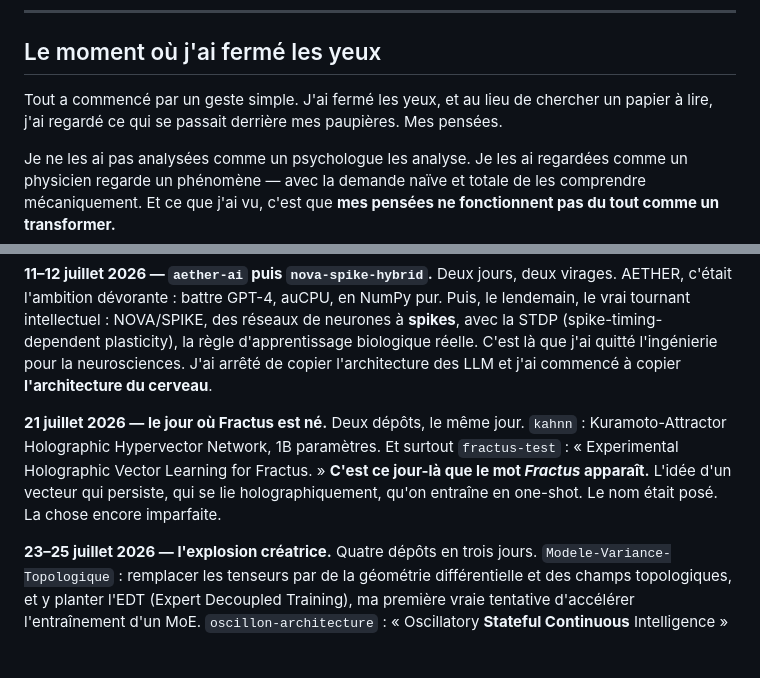
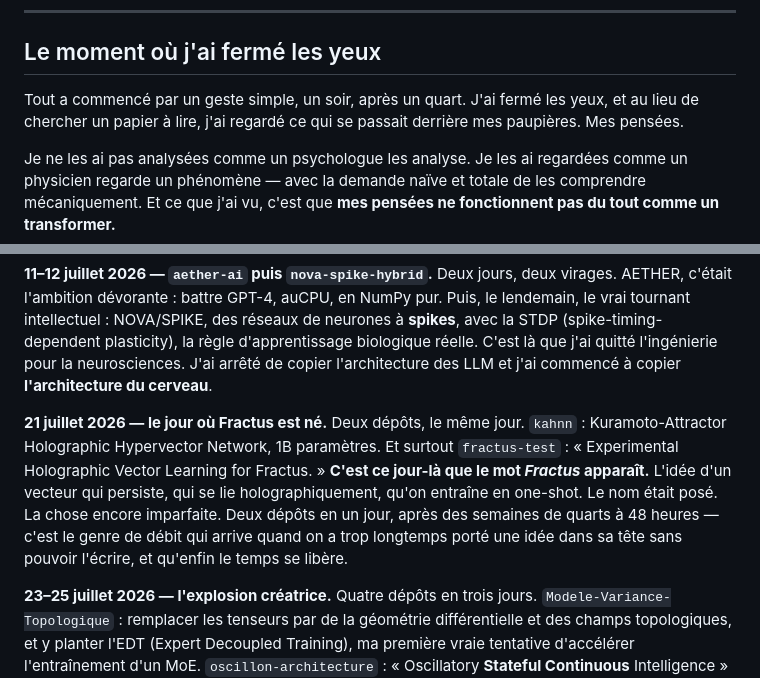
Before and after one commit to AFKmoney/fractus-cte, a Markdown page: docs/lhistoire-de-fractus.md, 2 parts joined by grey strips. Rendered like a GitHub page; blank space fills up the shorter version.

```diff
--- a/docs/lhistoire-de-fractus.md
+++ b/docs/lhistoire-de-fractus.md
@@ -6,7 +6,7 @@
 
 ## Le moment où j'ai fermé les yeux
 
-Tout a commencé par un geste simple. J'ai fermé les yeux, et au lieu de chercher un papier à lire, j'ai regardé ce qui se passait derrière mes paupières. Mes pensées.
+Tout a commencé par un geste simple, un soir, après un quart. J'ai fermé les yeux, et au lieu de chercher un papier à lire, j'ai regardé ce qui se passait derrière mes paupières. Mes pensées.
 
 Je ne les ai pas analysées comme un psychologue les analyse. Je les ai regardées comme un physicien regarde un phénomène — avec la demande naïve et totale de les comprendre mécaniquement. Et ce que j'ai vu, c'est que **mes pensées ne fonctionnent pas du tout comme un transformer.**
 
@@ -62,7 +78,7 @@ J'ai reconstruit ma propre trace à partir des dates de mes premiers commits. L'
 
 **11–12 juillet 2026 — `aether-ai` puis `nova-spike-hybrid`.** Deux jours, deux virages. AETHER, c'était l'ambition dévorante : battre GPT-4, auCPU, en NumPy pur. Puis, le lendemain, le vrai tournant intellectuel : NOVA/SPIKE, des réseaux de neurones à **spikes**, avec la STDP (spike-timing-dependent plasticity), la règle d'apprentissage biologique réelle. C'est là que j'ai quitté l'ingénierie pour la neurosciences. J'ai arrêté de copier l'architecture des LLM et j'ai commencé à copier **l'architecture du cerveau**.
 
-**21 juillet 2026 — le jour où Fractus est né.** Deux dépôts, le même jour. `kahnn` : Kuramoto-Attractor Holographic Hypervector Network, 1B paramètres. Et surtout `fractus-test` : « Experimental Holographic Vector Learning for Fractus. » **C'est ce jour-là que le mot *Fractus* apparaît.** L'idée d'un vecteur qui persiste, qui se lie holographiquement, qu'on entraîne en one-shot. Le nom était posé. La chose encore imparfaite.
+**21 juillet 2026 — le jour où Fractus est né.** Deux dépôts, le même jour. `kahnn` : Kuramoto-Attractor Holographic Hypervector Network, 1B paramètres. Et surtout `fractus-test` : « Experimental Holographic Vector Learning for Fractus. » **C'est ce jour-là que le mot *Fractus* apparaît.** L'idée d'un vecteur qui persiste, qui se lie holographiquement, qu'on entraîne en one-shot. Le nom était posé. La chose encore imparfaite. Deux dépôts en un jour, après des semaines de quarts à 48 heures — c'est le genre de débit qui arrive quand on a trop longtemps porté une idée dans sa tête sans pouvoir l'écrire, et qu'enfin le temps se libère.
 
 **23–25 juillet 2026 — l'explosion créatrice.** Quatre dépôts en trois jours. `Modele-Variance-Topologique` : remplacer les tenseurs par de la géométrie différentielle et des champs topologiques, et y planter l'EDT (Expert Decoupled Training), ma première vraie tentative d'accélérer l'entraînement d'un MoE. `oscillon-architecture` : « Oscillatory **Stateful Continuous** Intelligence » — le mot *continuous* entre enfin dans le titre. `kortex` : Kuramoto Oscillator Reasoning & Thought Express, avec de la propagation d'équilibre — ma tentative la plus audacieuse, **tuer le backprop**. `CogNet-MoE-1B` : la première montée à 1B, huit canaux cognitifs comme huit experts.
 
```
Also changed, not shown: other parts of docs/lhistoire-de-fractus.md (+30 -0 lines).
